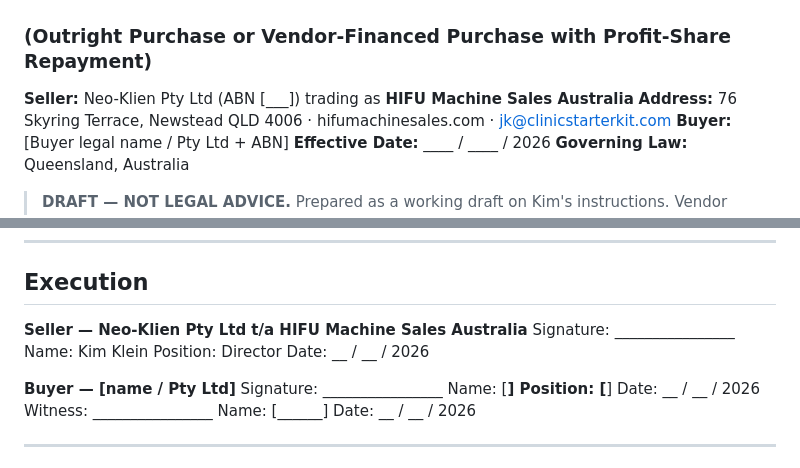
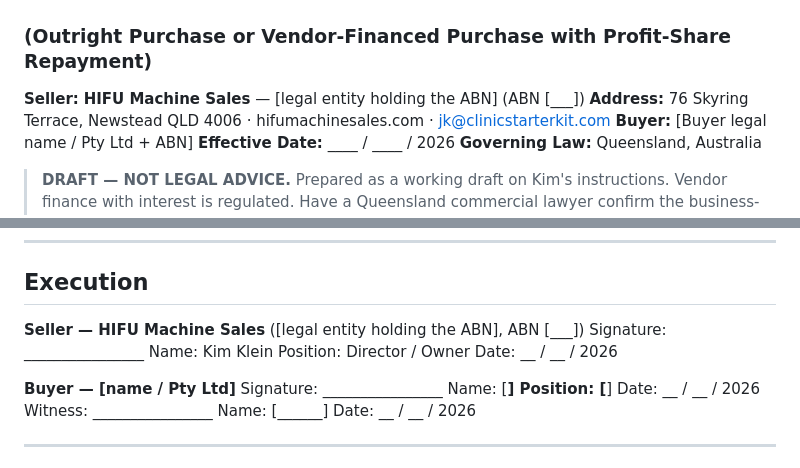
Before and after one commit to brisbanehifu/nova-dashboard, a Markdown page: agreements/machine-sale-and-finance-agreement.md, 2 parts joined by grey strips. GitHub-like rendering.

Commit message:
Finance agreement: name Seller as HIFU Machine Sales (per Kim)
Use the trading name HIFU Machine Sales as the Seller, with a blank for
the ABN-holding legal entity so the contract stays enforceable.

Co-Authored-By: Claude Opus 4.8 (1M context) <noreply@anthropic.com>
Claude-Session: https://claude.ai/code/session_013STZzXhUL61MMGZfGBNhWF

```diff
--- a/agreements/machine-sale-and-finance-agreement.md
+++ b/agreements/machine-sale-and-finance-agreement.md
@@ -1,7 +1,7 @@
 # HIFU MACHINE — SALE & VENDOR FINANCE AGREEMENT
 ### (Outright Purchase **or** Vendor-Financed Purchase with Profit-Share Repayment)
 
-**Seller:** Neo-Klien Pty Ltd (ABN [___]) trading as **HIFU Machine Sales Australia**
+**Seller:** **HIFU Machine Sales** — [legal entity holding the ABN] (ABN [___])
 **Address:** 76 Skyring Terrace, Newstead QLD 4006 · hifumachinesales.com · jk@clinicstarterkit.com
 **Buyer:** [Buyer legal name / Pty Ltd + ABN]
 **Effective Date:** ____ / ____ / 2026
@@ -82,8 +82,8 @@ All amounts are ex GST unless stated. GST is payable by the Buyer against a vali
 
 ## Execution
 
-**Seller — Neo-Klien Pty Ltd t/a HIFU Machine Sales Australia**
-Signature: ________________  Name: Kim Klein  Position: Director  Date: __ / __ / 2026
+**Seller — HIFU Machine Sales** ([legal entity holding the ABN], ABN [___])
+Signature: ________________  Name: Kim Klein  Position: Director / Owner  Date: __ / __ / 2026
 
 **Buyer — [name / Pty Ltd]**
 Signature: ________________  Name: [______]  Position: [______]  Date: __ / __ / 2026
```
